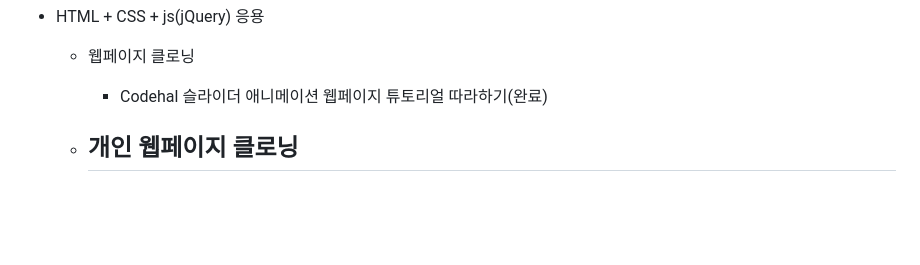
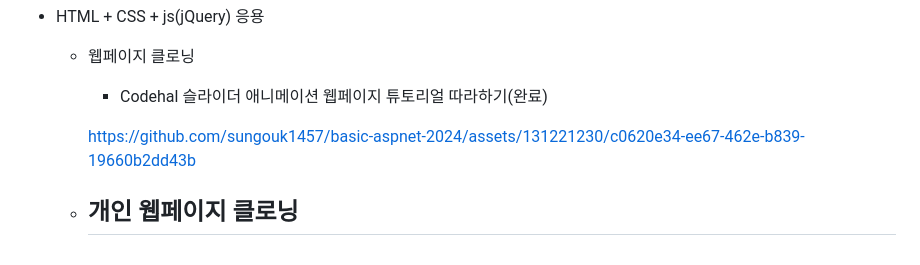
Before and after one commit to sungouk1457/basic-aspnet-2024, a Markdown page: README.md, the part around the change. GitHub-like rendering; blank space fills up the shorter version.

```diff
--- a/README.md
+++ b/README.md
@@ -196,7 +196,7 @@ IoT 개발자과정 ASP.NET 리포지토리
     - 웹페이지 클로닝
         - Codehal 슬라이더 애니메이션 웹페이지 튜토리얼 따라하기(완료)
 
-
+        https://github.com/sungouk1457/basic-aspnet-2024/assets/131221230/c0620e34-ee67-462e-b839-19660b2dd43b
 
     - 개인 웹페이지 클로닝
         -
```
